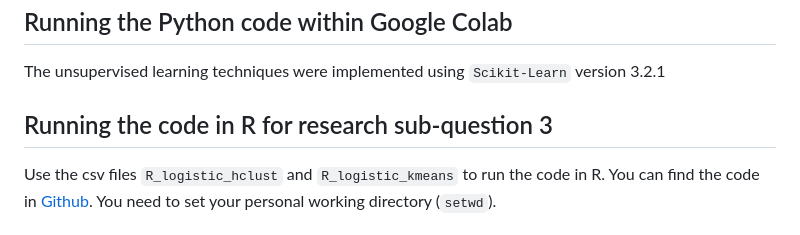
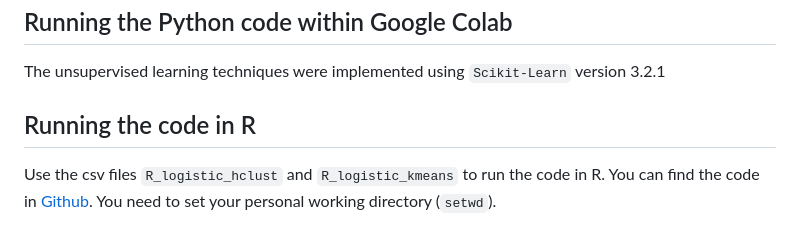
Before and after one commit to juan-gamero-salinas/climateready-survey-pamplona, a Markdown page: README.md, the part around the change. Rendered like a GitHub page.

```diff
--- a/README.md
+++ b/README.md
@@ -94,7 +94,7 @@ This dataset is part of the [CLIMATEREADY research project](https://experience.a
 ## Running the Python code within Google Colab
 The unsupervised learning techniques were implemented using `Scikit-Learn` version 3.2.1
 
-## Running the code in R for research sub-question 3
+## Running the code in R
 Use the csv files `R_logistic_hclust` and `R_logistic_kmeans` to run the code in R. You can find the code in [Github](https://github.com/juan-gamero-salinas/climateready-survey-pamplona). You need to set your personal working directory (`setwd`).
 
 ## Preview HTML file
```
